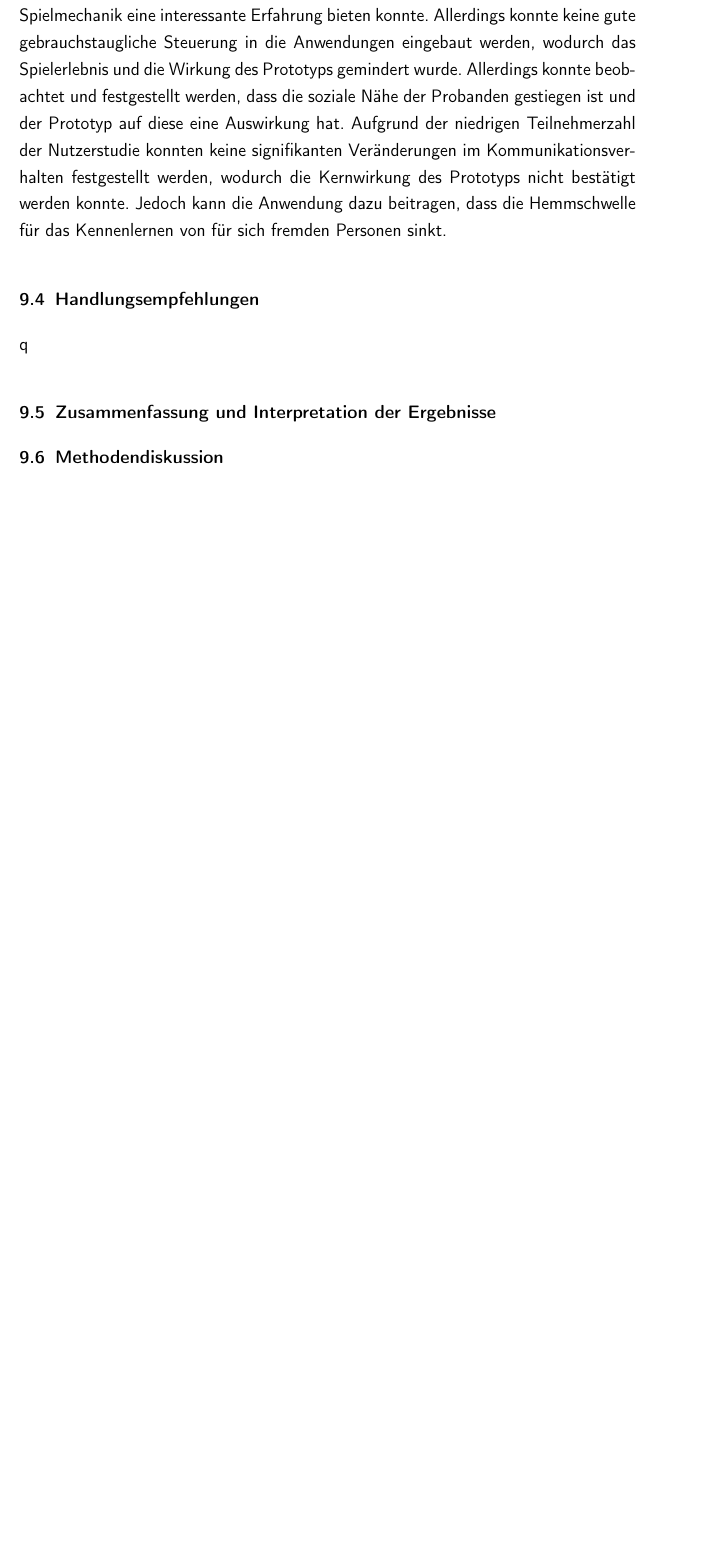
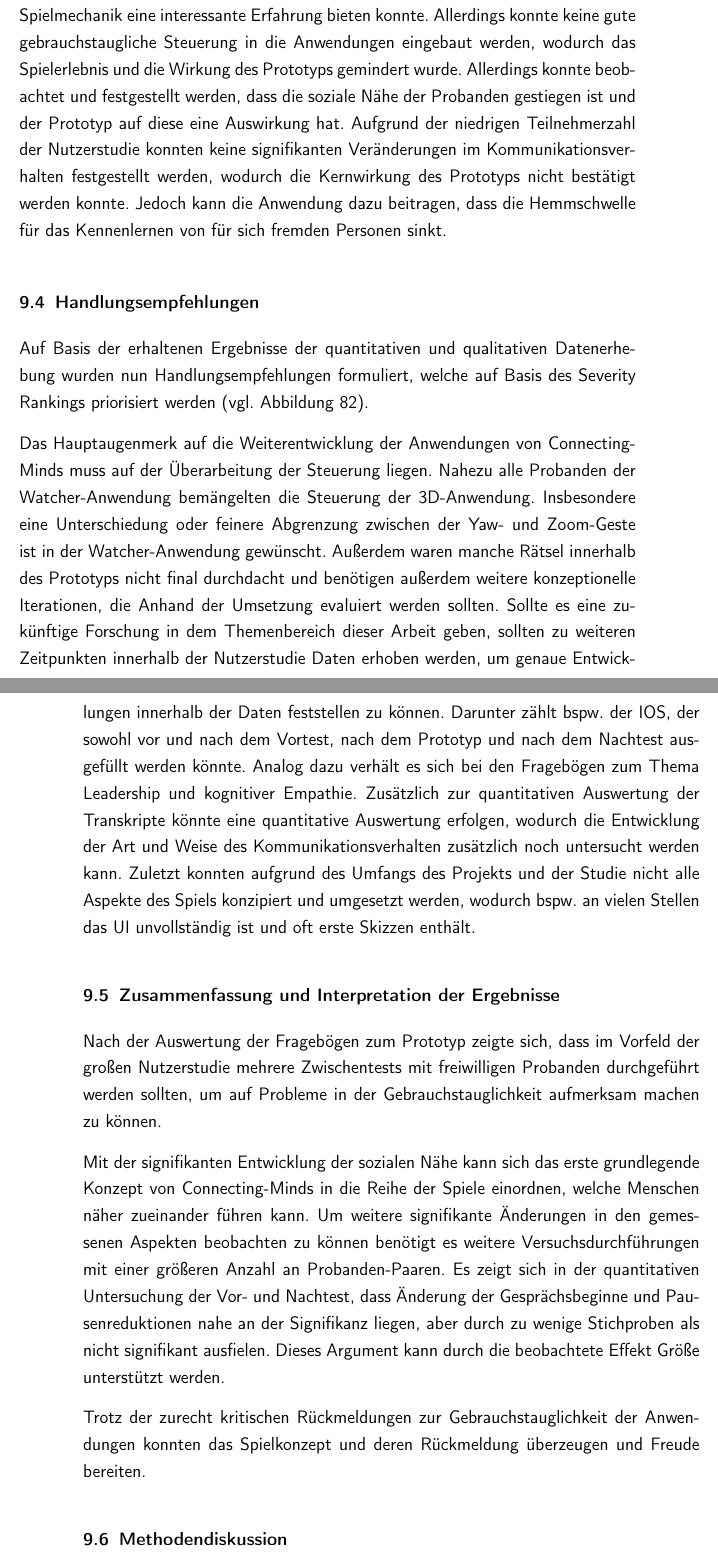
Before and after one commit to athaeck/connecting-minds-masterarbeit, a LaTeX thesis (main.tex, which reads content/chapters/study.tex): part of page 158 of 186 before the commit and two parts of pages 158 and 159 of 188 after it, the two joined at a grey line, cut so that both start at the same text, the shorter picture padded with empty space. Compiled offline with pdfLaTeX.

Commit message:
Updates from Overleaf

```diff
--- a/content/chapters/study.tex
+++ b/content/chapters/study.tex
@@ -383,4 +384,4 @@ Die Ergebnisse der ausgewerteten Fragebögen und Transkripte zeigen, dass mit Co
 \end{figure}
 
 \section{Handlungsempfehlungen}
-q
+Auf Basis der erhaltenen Ergebnisse der quantitativen und qualitativen Datenerhebung wurden nun Handlungsempfehlungen formuliert, welche auf Basis des Severity Rankings priorisiert werden (vgl. Abbildung \ref{fig:call_to_actions_user_study}).
@@ -387,4 +393,14 @@ q
+\label{fig:call_to_actions_user_study}
+\end{figure}
+
+Das Hauptaugenmerk auf die Weiterentwicklung der Anwendungen von Connecting-Minds muss auf der Überarbeitung der Steuerung liegen. Nahezu alle Probanden der Watcher-Anwendung bemängelten die Steuerung der 3D-Anwendung. Insbesondere eine Unterschiedung oder feinere Abgrenzung zwischen der Yaw- und Zoom-Geste ist in der Watcher-Anwendung gewünscht. Außerdem waren manche Rätsel innerhalb des Prototyps nicht final durchdacht und benötigen außerdem weitere konzeptionelle Iterationen, die Anhand der Umsetzung evaluiert werden sollten.
+Sollte es eine zukünftige Forschung in dem Themenbereich dieser Arbeit geben, sollten zu weiteren Zeitpunkten innerhalb der Nutzerstudie Daten erhoben werden, um genaue Entwicklungen innerhalb der Daten feststellen zu können. Darunter zählt bspw. der \ac{IOS}, der sowohl vor und nach dem Vortest, nach dem Prototyp und nach dem Nachtest ausgefüllt werden könnte. Analog dazu verhält es sich bei den Fragebögen zum Thema Leadership und kognitiver Empathie.
+Zusätzlich zur quantitativen Auswertung der Transkripte könnte eine quantitative Auswertung erfolgen, wodurch die Entwicklung der Art und Weise des Kommunikationsverhalten zusätzlich noch untersucht werden kann. Zuletzt konnten aufgrund des Umfangs des Projekts und der Studie nicht alle Aspekte des Spiels konzipiert und umgesetzt werden, wodurch bspw. an vielen Stellen das \ac{UI} unvollständig ist und oft erste Skizzen enthält.
 
 \section{Zusammenfassung und Interpretation der Ergebnisse}
+Nach der Auswertung der Fragebögen zum Prototyp zeigte sich, dass im Vorfeld der großen Nutzerstudie mehrere Zwischentests mit freiwilligen Probanden durchgeführt werden sollten, um auf Probleme in der Gebrauchstauglichkeit aufmerksam machen zu können.
 
+Mit der signifikanten Entwicklung der sozialen Nähe kann sich das erste grundlegende Konzept von Connecting-Minds in die Reihe der Spiele einordnen, welche Menschen näher zueinander führen kann. Um weitere signifikante Änderungen in den gemessenen Aspekten beobachten zu können benötigt es weitere Versuchsdurchführungen mit einer größeren Anzahl an Probanden-Paaren. Es zeigt sich in der quantitativen Untersuchung der Vor- und Nachtest, dass Änderung der Gesprächsbeginne und Pausenreduktionen nahe an der Signifikanz liegen, aber durch zu wenige Stichproben als nicht signifikant ausfielen. Dieses Argument kann durch die beobachtete Effekt Größe unterstützt werden.
+
+Trotz der zurecht kritischen Rückmeldungen zur Gebrauchstauglichkeit der Anwendungen konnten das Spielkonzept und deren Rückmeldung überzeugen und Freude bereiten.
 \section{Methodendiskussion}
```
Also changed, not shown: content/pictures/Handlungsempfehlung_Nutzerstudie.png (added), content/chapters/study.tex (6 more changed lines).
